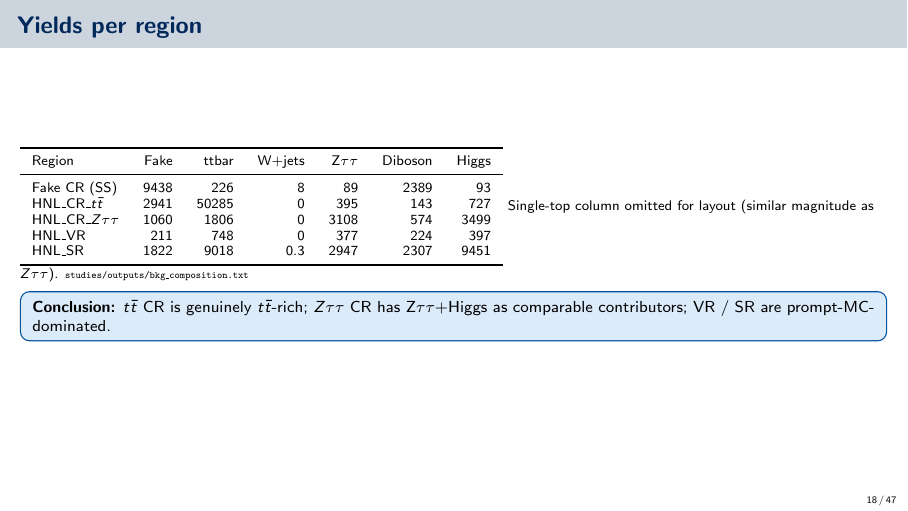
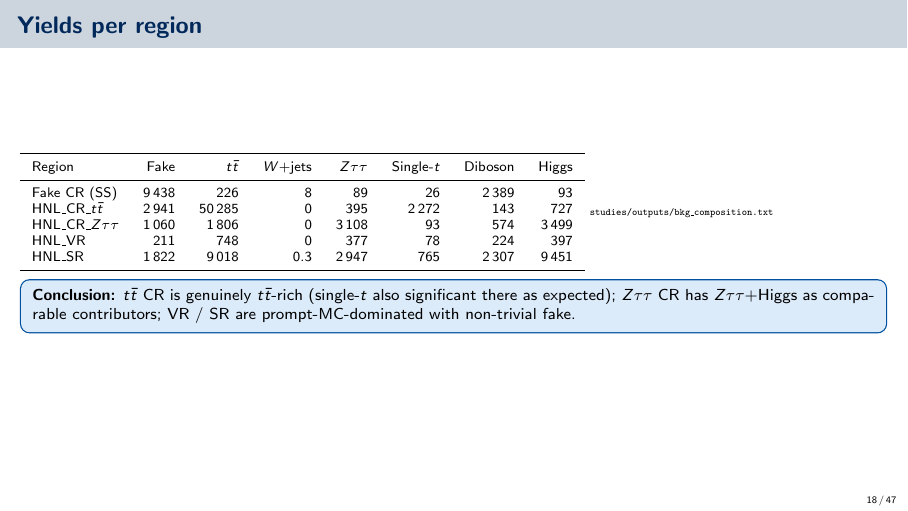
Before and after one commit to Sara-kaled/HNL_fakeBG_estmiation, LaTeX slides (slides/fake_background_study.tex): page 18 of 47. Compiled offline with pdfLaTeX.

Commit message:
Yields slide: add single-top column (now full 7-process table)

```diff
--- a/slides/fake_background_study.tex
+++ b/slides/fake_background_study.tex
@@ -376,21 +376,21 @@
 
 \begin{frame}{Yields per region}
   \scriptsize
-  \begin{tabular}{lrrrrrr}
+  \begin{tabular}{lrrrrrrr}
     \toprule
-    Region & Fake & ttbar & W+jets & Z$\tau\tau$ & Diboson & Higgs \\
+    Region & Fake & $t\bar t$ & $W$+jets & $Z\tau\tau$ & Single-$t$ & Diboson & Higgs \\
     \midrule
-    Fake CR (SS)        & 9438  & 226   & 8     & 89    & 2389  & 93   \\
-    HNL\_CR\_$t\bar t$  & 2941  & 50285 & 0     & 395   & 143   & 727  \\
-    HNL\_CR\_$Z\tau\tau$& 1060  & 1806  & 0     & 3108  & 574   & 3499 \\
-    HNL\_VR             & 211   & 748   & 0     & 377   & 224   & 397  \\
-    HNL\_SR             & 1822  & 9018  & 0.3   & 2947  & 2307  & 9451 \\
+    Fake CR (SS)         & 9\,438 &    226 &    8 &     89 &      26 &  2\,389 &     93 \\
+    HNL\_CR\_$t\bar t$   & 2\,941 & 50\,285 &    0 &    395 &  2\,272 &     143 &    727 \\
+    HNL\_CR\_$Z\tau\tau$ & 1\,060 &  1\,806 &    0 &  3\,108 &      93 &     574 &  3\,499 \\
+    HNL\_VR              &    211 &     748 &    0 &    377 &      78 &     224 &    397 \\
+    HNL\_SR              & 1\,822 &  9\,018 &  0.3 &  2\,947 &     765 &  2\,307 &  9\,451 \\
     \bottomrule
   \end{tabular}
-  Single-top column omitted for layout (similar magnitude as $Z\tau\tau$).
   \fname{studies/outputs/bkg\_composition.txt}
-  \concl{$t\bar t$ CR is genuinely $t\bar t$-rich; $Z\tau\tau$ CR has
-  Z$\tau\tau$+Higgs as comparable contributors; VR / SR are prompt-MC-dominated.}
+  \concl{$t\bar t$ CR is genuinely $t\bar t$-rich (single-$t$ also significant
+  there as expected); $Z\tau\tau$ CR has $Z\tau\tau$+Higgs as comparable
+  contributors; VR / SR are prompt-MC-dominated with non-trivial fake.}
 \end{frame}
 
 % ============================================================================
```
